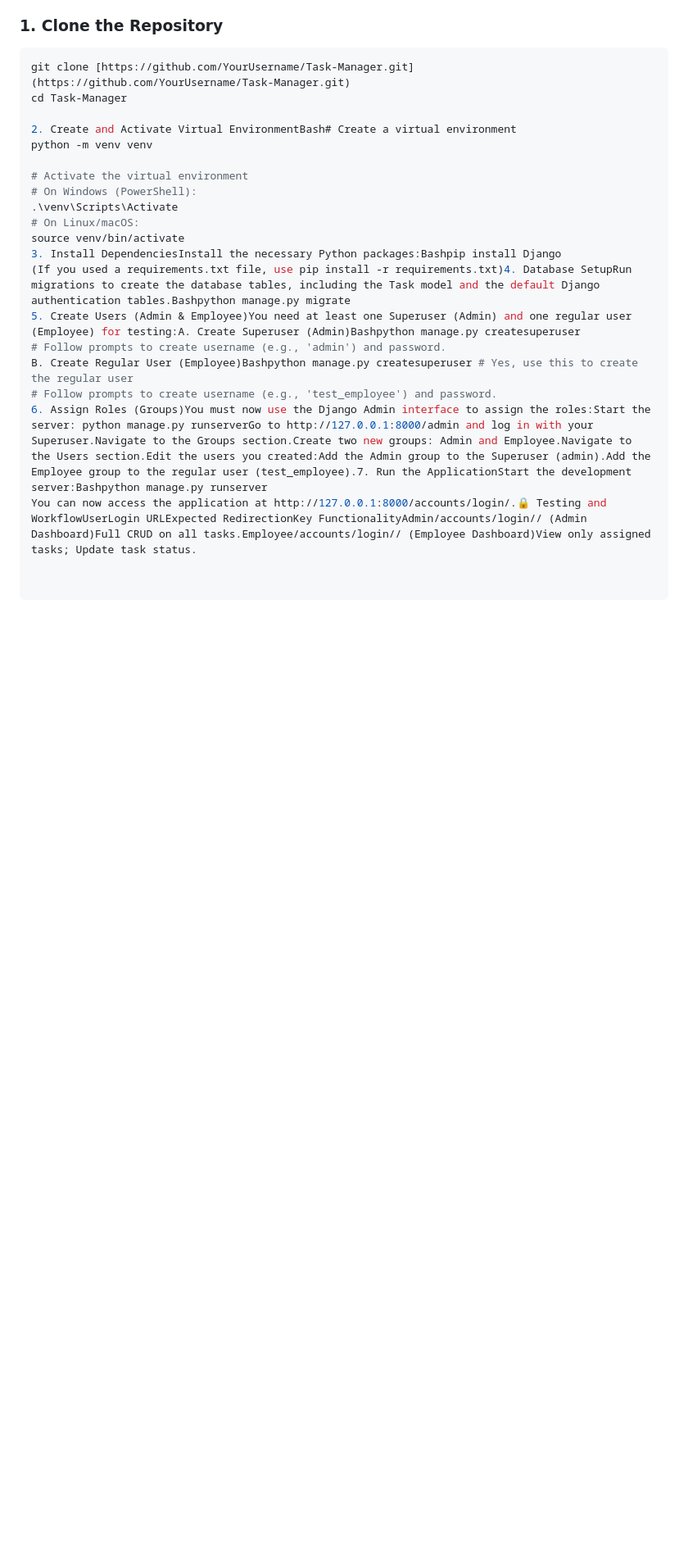
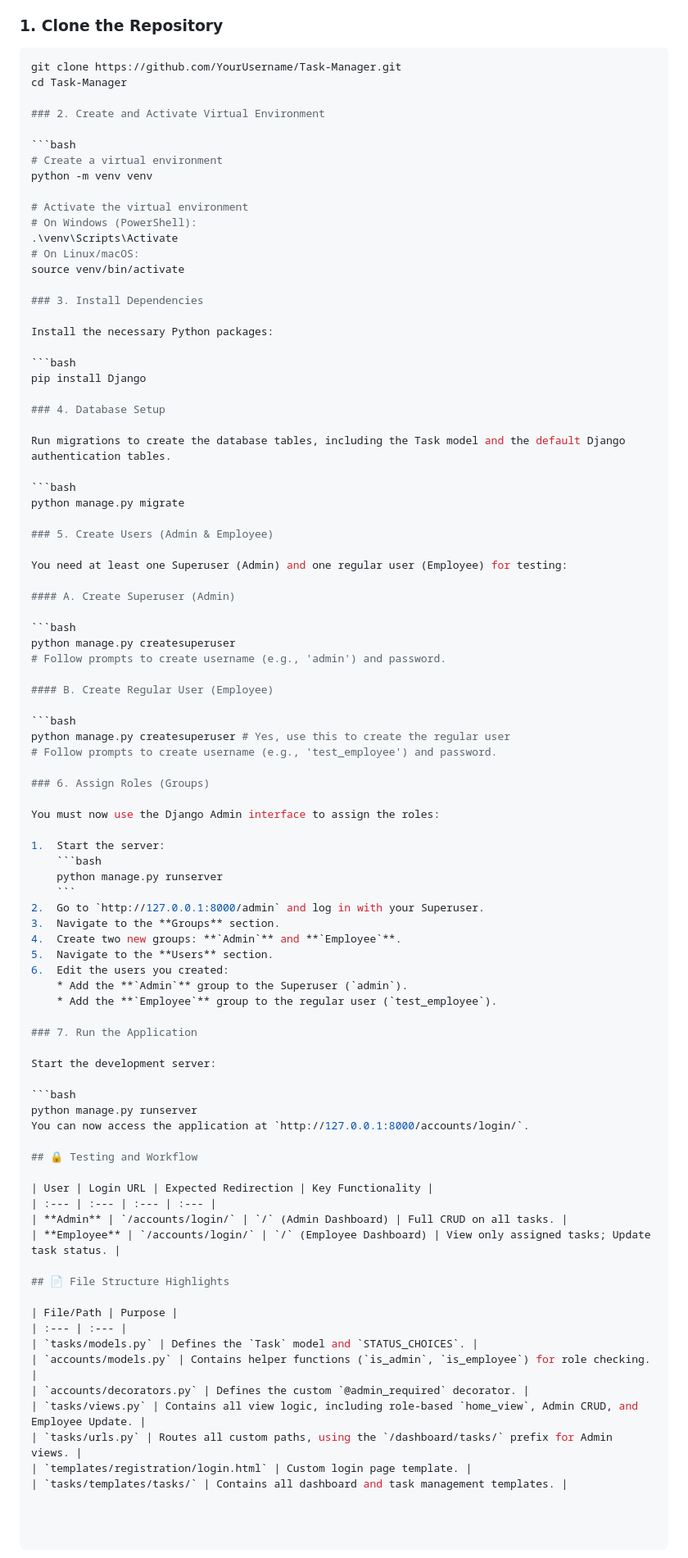
Before and after one commit to ankushdhojkarki/Task-Manager, a Markdown page: README.md, the part around the change. Shown at 82% size. Rendered like a GitHub page; blank space fills up the shorter version.

Commit message:
Refactor setup instructions in README.md
Updated README to improve clarity and organization of setup instructions.

````diff
--- a/README.md
+++ b/README.md
@@ -37,10 +37,13 @@ Follow these steps to get the Task Manager project running locally.
 ### 1. Clone the Repository
 
 ```bash
-git clone [https://github.com/YourUsername/Task-Manager.git](https://github.com/YourUsername/Task-Manager.git)
+git clone https://github.com/YourUsername/Task-Manager.git
 cd Task-Manager
 
-2. Create and Activate Virtual EnvironmentBash# Create a virtual environment
+### 2. Create and Activate Virtual Environment
+
+```bash
+# Create a virtual environment
 python -m venv venv
 
 # Activate the virtual environment
@@ -48,11 +51,76 @@ python -m venv venv
 .\venv\Scripts\Activate
 # On Linux/macOS:
 source venv/bin/activate
-3. Install DependenciesInstall the necessary Python packages:Bashpip install Django
-(If you used a requirements.txt file, use pip install -r requirements.txt)4. Database SetupRun migrations to create the database tables, including the Task model and the default Django authentication tables.Bashpython manage.py migrate
-5. Create Users (Admin & Employee)You need at least one Superuser (Admin) and one regular user (Employee) for testing:A. Create Superuser (Admin)Bashpython manage.py createsuperuser
+
+### 3. Install Dependencies
+
+Install the necessary Python packages:
+
+```bash
+pip install Django
+
+### 4. Database Setup
+
+Run migrations to create the database tables, including the Task model and the default Django authentication tables.
+
+```bash
+python manage.py migrate
+
+### 5. Create Users (Admin & Employee)
+
+You need at least one Superuser (Admin) and one regular user (Employee) for testing:
+
+#### A. Create Superuser (Admin)
+
+```bash
+python manage.py createsuperuser
 # Follow prompts to create username (e.g., 'admin') and password.
-B. Create Regular User (Employee)Bashpython manage.py createsuperuser # Yes, use this to create the regular user
+
+#### B. Create Regular User (Employee)
+
+```bash
+python manage.py createsuperuser # Yes, use this to create the regular user
 # Follow prompts to create username (e.g., 'test_employee') and password.
-6. Assign Roles (Groups)You must now use the Django Admin interface to assign the roles:Start the server: python manage.py runserverGo to http://127.0.0.1:8000/admin and log in with your Superuser.Navigate to the Groups section.Create two new groups: Admin and Employee.Navigate to the Users section.Edit the users you created:Add the Admin group to the Superuser (admin).Add the Employee group to the regular user (test_employee).7. Run the ApplicationStart the development server:Bashpython manage.py runserver
-You can now access the application at http://127.0.0.1:8000/accounts/login/.🔒 Testing and WorkflowUserLogin URLExpected RedirectionKey FunctionalityAdmin/accounts/login// (Admin Dashboard)Full CRUD on all tasks.Employee/accounts/login// (Employee Dashboard)View only assigned tasks; Update task status.
+
+### 6. Assign Roles (Groups)
+
+You must now use the Django Admin interface to assign the roles:
+
+1.  Start the server:
+    ```bash
+    python manage.py runserver
+    ```
+2.  Go to `http://127.0.0.1:8000/admin` and log in with your Superuser.
+3.  Navigate to the **Groups** section.
+4.  Create two new groups: **`Admin`** and **`Employee`**.
+5.  Navigate to the **Users** section.
+6.  Edit the users you created:
+    * Add the **`Admin`** group to the Superuser (`admin`).
+    * Add the **`Employee`** group to the regular user (`test_employee`).
+
+### 7. Run the Application
+
+Start the development server:
+
+```bash
+python manage.py runserver
+You can now access the application at `http://127.0.0.1:8000/accounts/login/`.
+
+## 🔒 Testing and Workflow
+
+| User | Login URL | Expected Redirection | Key Functionality |
+| :--- | :--- | :--- | :--- |
+| **Admin** | `/accounts/login/` | `/` (Admin Dashboard) | Full CRUD on all tasks. |
+| **Employee** | `/accounts/login/` | `/` (Employee Dashboard) | View only assigned tasks; Update task status. |
+
+## 📄 File Structure Highlights
+
+| File/Path | Purpose |
+| :--- | :--- |
+| `tasks/models.py` | Defines the `Task` model and `STATUS_CHOICES`. |
+| `accounts/models.py` | Contains helper functions (`is_admin`, `is_employee`) for role checking. |
+| `accounts/decorators.py` | Defines the custom `@admin_required` decorator. |
+| `tasks/views.py` | Contains all view logic, including role-based `home_view`, Admin CRUD, and Employee Update. |
+| `tasks/urls.py` | Routes all custom paths, using the `/dashboard/tasks/` prefix for Admin views. |
+| `templates/registration/login.html` | Custom login page template. |
+| `tasks/templates/tasks/` | Contains all dashboard and task management templates. |
````
